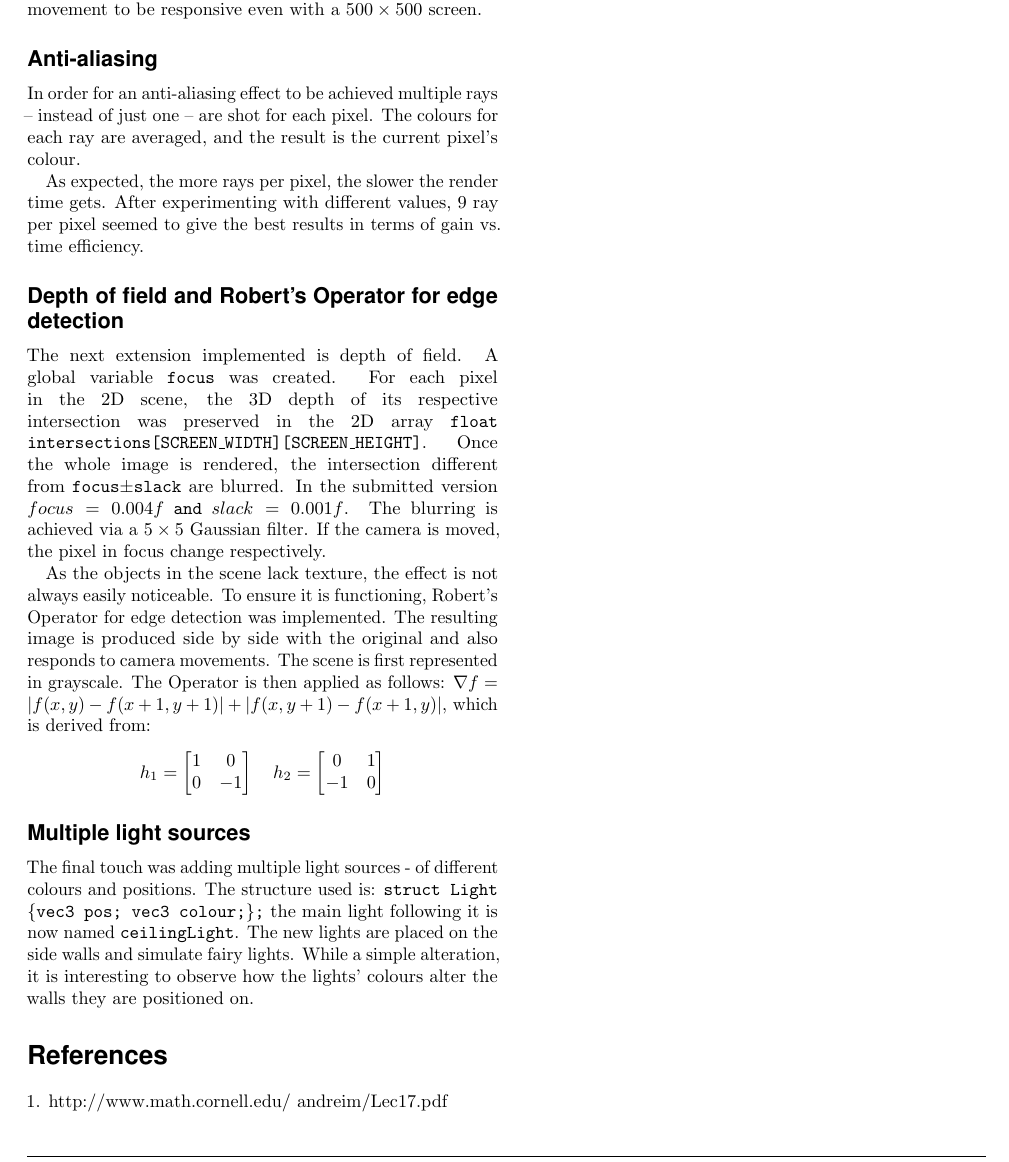
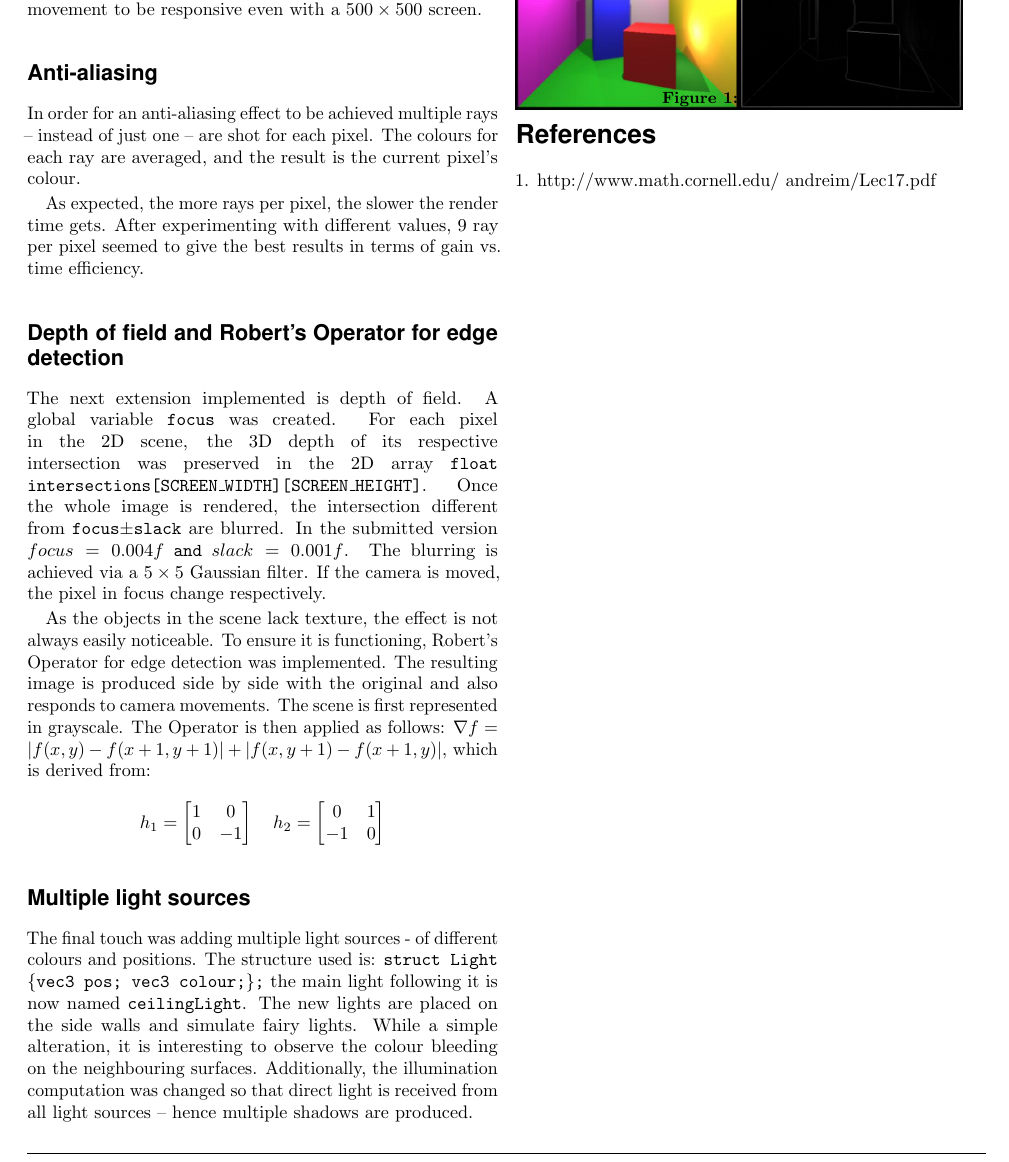
Before and after one commit to HazelRedLeaf/Raytracer, a LaTeX document (raytracer.tex): part of page 2 of 2, cut so that both start at the same text. Compiled offline with pdfLaTeX.

Commit message:
Finished report

```diff
--- a/raytracer.tex
+++ b/raytracer.tex
@@ -231,7 +231,15 @@
 	\]
 
 	\subsection*{Multiple light sources}
-	The final touch was adding multiple light sources - of different colours and positions. The structure used is: \texttt{struct Light \{vec3 pos; vec3 colour;\};} the main light following it is now named \texttt{ceilingLight}. The new lights are placed on the side walls and simulate fairy lights. While a simple alteration, it is interesting to observe how the lights' colours alter the walls they are positioned on.
+	The final touch was adding multiple light sources - of different colours and positions. The structure used is: \texttt{struct Light \{vec3 pos; vec3 colour;\};} the main light following it is now named \texttt{ceilingLight}. The new lights are placed on the side walls and simulate fairy lights. While a simple alteration, it is interesting to observe the colour bleeding on the neighbouring surfaces. Additionally, the illumination computation was changed so that direct light is received from all light sources -- hence multiple shadows are produced.
+	\begin{figure}[!htp]
+		\begin{minipage}{.95\linewidth}
+			\includegraphics[width=\linewidth]{raytracer_final.jpg}
+			\captionsetup{belowskip=4pt,aboveskip=-11pt}
+			\caption{Raytracer}
+			\label{graph}
+		\end{minipage}
+	\end{figure}
 
 	%----------------------------------------------------------------------------------------
 	%	REFERENCES
```
Also changed, not shown: raytracer.pdf, raytracer_final.jpg (added).
